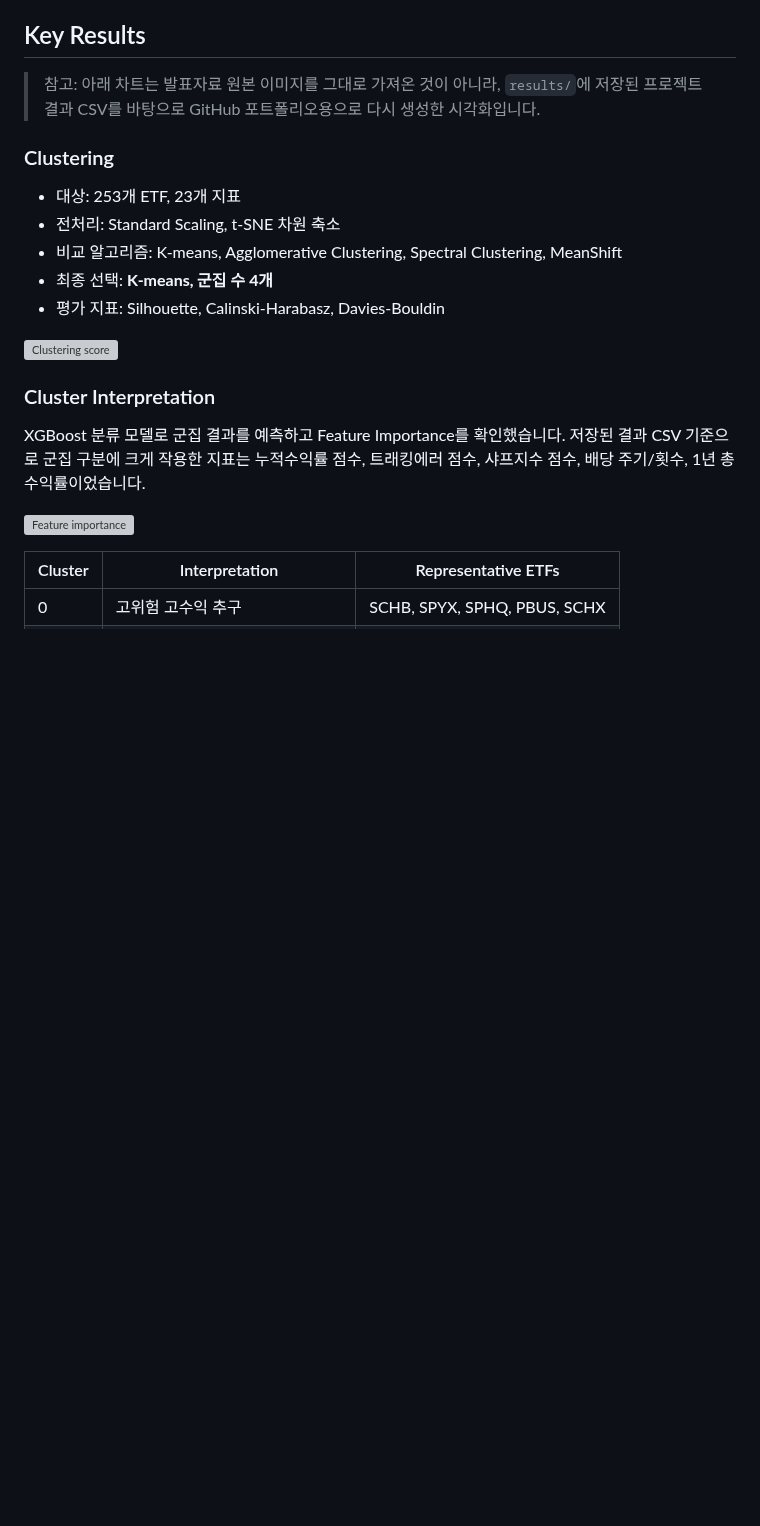
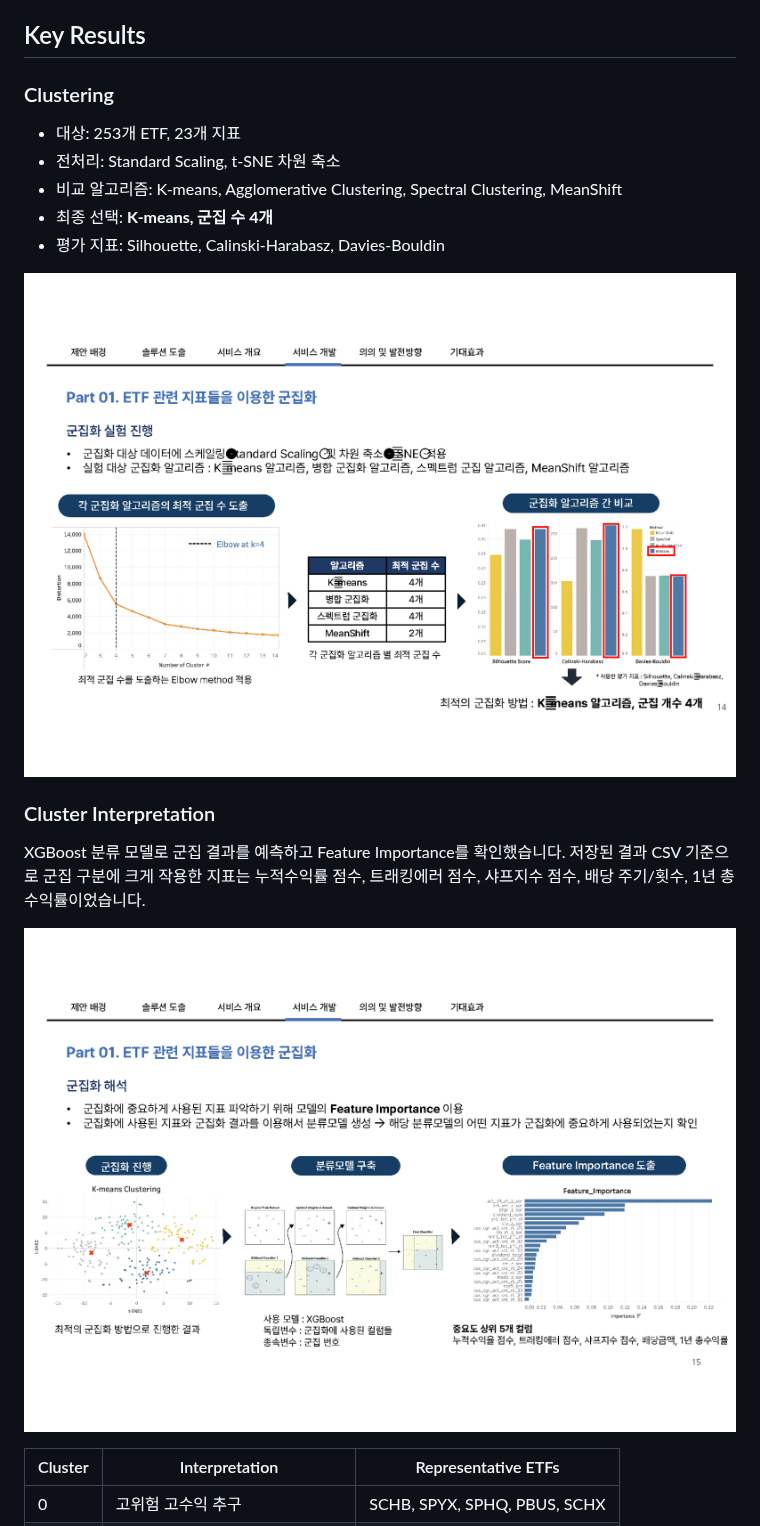
Before and after one commit to scnelMG/2024-nh-bigdata-etf-genpick, a Markdown page: README.md, the part around one of its changes. GitHub-like rendering; pictures changed too: assets/presentation-slide-14-clustering.png (added), assets/presentation-slide-15-feature-importance.png (added); blank space fills up the shorter version; grey boxes are pictures that could not be loaded.

Commit message:
Use original presentation visuals in README

```diff
--- a/README.md
+++ b/README.md
@@ -23,8 +23,6 @@ Gen Pick은 이 문제를 세 단계로 해결합니다.
 
 ## Key Results
 
-> 참고: 아래 차트는 발표자료 원본 이미지를 그대로 가져온 것이 아니라, `results/`에 저장된 프로젝트 결과 CSV를 바탕으로 GitHub 포트폴리오용으로 다시 생성한 시각화입니다.
-
 ### Clustering
 
 - 대상: 253개 ETF, 23개 지표
@@ -33,13 +31,13 @@ Gen Pick은 이 문제를 세 단계로 해결합니다.
 - 최종 선택: **K-means, 군집 수 4개**
 - 평가 지표: Silhouette, Calinski-Harabasz, Davies-Bouldin
 
-![Clustering score](assets/clustering-silhouette.svg)
+![Original clustering experiment slide](assets/presentation-slide-14-clustering.png)
 
 ### Cluster Interpretation
 
 XGBoost 분류 모델로 군집 결과를 예측하고 Feature Importance를 확인했습니다. 저장된 결과 CSV 기준으로 군집 구분에 크게 작용한 지표는 누적수익률 점수, 트래킹에러 점수, 샤프지수 점수, 배당 주기/횟수, 1년 총수익률이었습니다.
 
-![Feature importance](assets/cluster-feature-importance.svg)
+![Original feature importance slide](assets/presentation-slide-15-feature-importance.png)
 
 | Cluster | Interpretation | Representative ETFs |
 | --- | --- | --- |
```
Also changed, not shown: other parts of README.md (+2 -4 lines), results/README.md (+0 -2 lines), assets/presentation-slide-22-shap-keywords.png (added), 4 other files.
